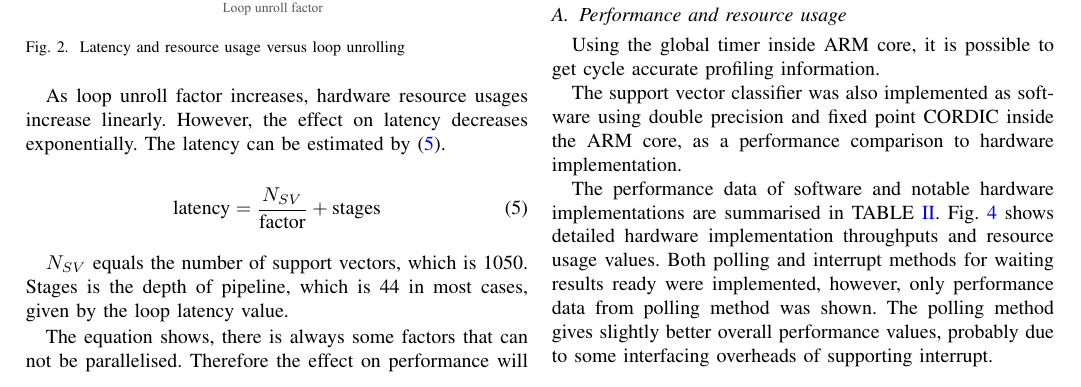
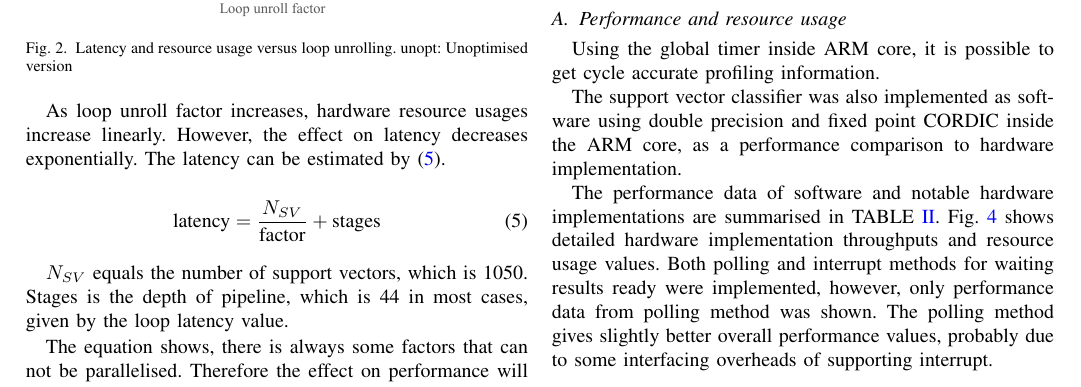
Before and after one commit to zhiyb/SVM_hls, a LaTeX paper (report/report.tex): part of page 4 of 5, cut so that both start at the same text. Compiled offline with pdfLaTeX; a missing font is replaced by an installed copy or a similar font; a LaTeX package or settings file that is missing is left out.

Commit message:
Report: Update images

```diff
--- a/report/report.tex
+++ b/report/report.tex
@@ -333,8 +333,8 @@ After applied all optimisations, the latency reduced significantly. RTL co-simul
 
 \begin{figure}[ht]
 	\centering
-	\includegraphics[width=\columnwidth]{latency}
-	\caption{Latency and resource usage versus loop unrolling}
+	\includegraphics[width=0.9\columnwidth]{latency}
+	\caption{Latency and resource usage versus loop unrolling. unopt: Unoptimised version}
 	\label{fig:latency}
 \end{figure}
 
```
Also changed, not shown: report/images/latency.eps, report/report.tex (4 more changed lines), 1 other file.
